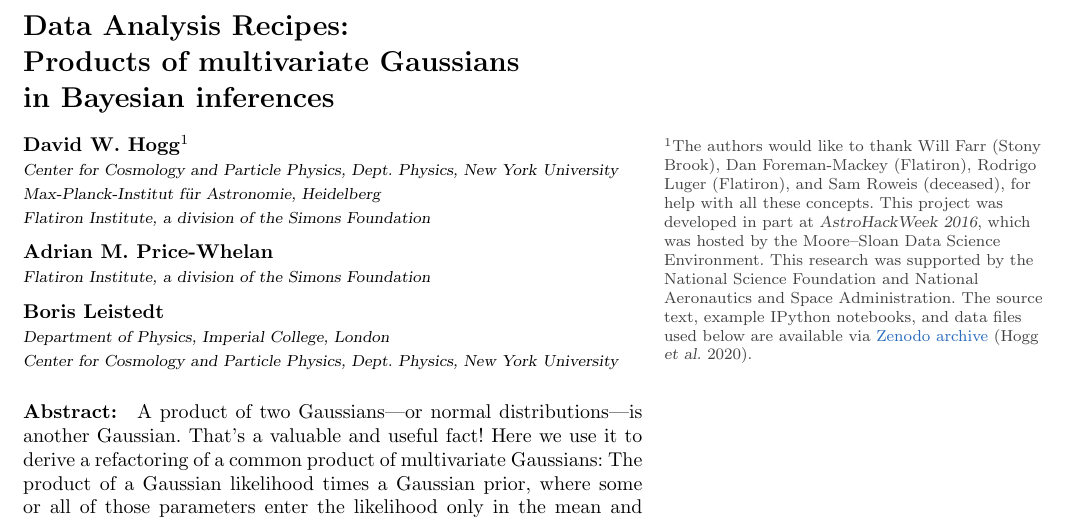
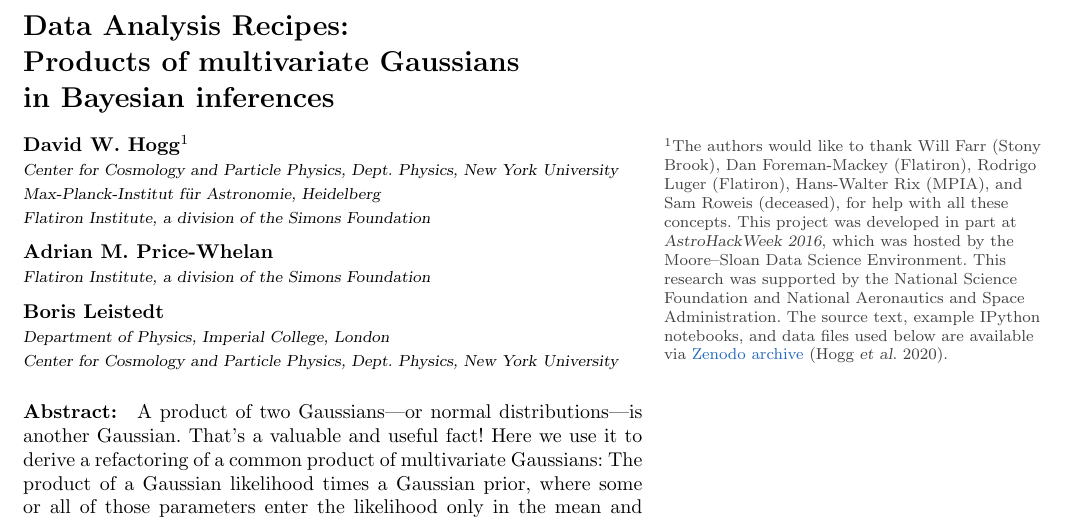
Before and after one commit to davidwhogg/GaussianProductRefactor, a LaTeX document (paper/products.tex): part of page 1 of 13, cut so that both start at the same text. Compiled offline with pdfLaTeX.

Commit message:
thank rix

```diff
--- a/paper/products.tex
+++ b/paper/products.tex
@@ -147,7 +147,9 @@
   The authors would like to thank
   Will Farr (Stony Brook),
   Dan Foreman-Mackey (Flatiron),
-  Rodrigo Luger (Flatiron), and
+  Rodrigo Luger (Flatiron),
+  Hans-Walter Rix (MPIA),
+  and
   Sam Roweis (deceased),
   for help with all these concepts.
   This project was developed
```
